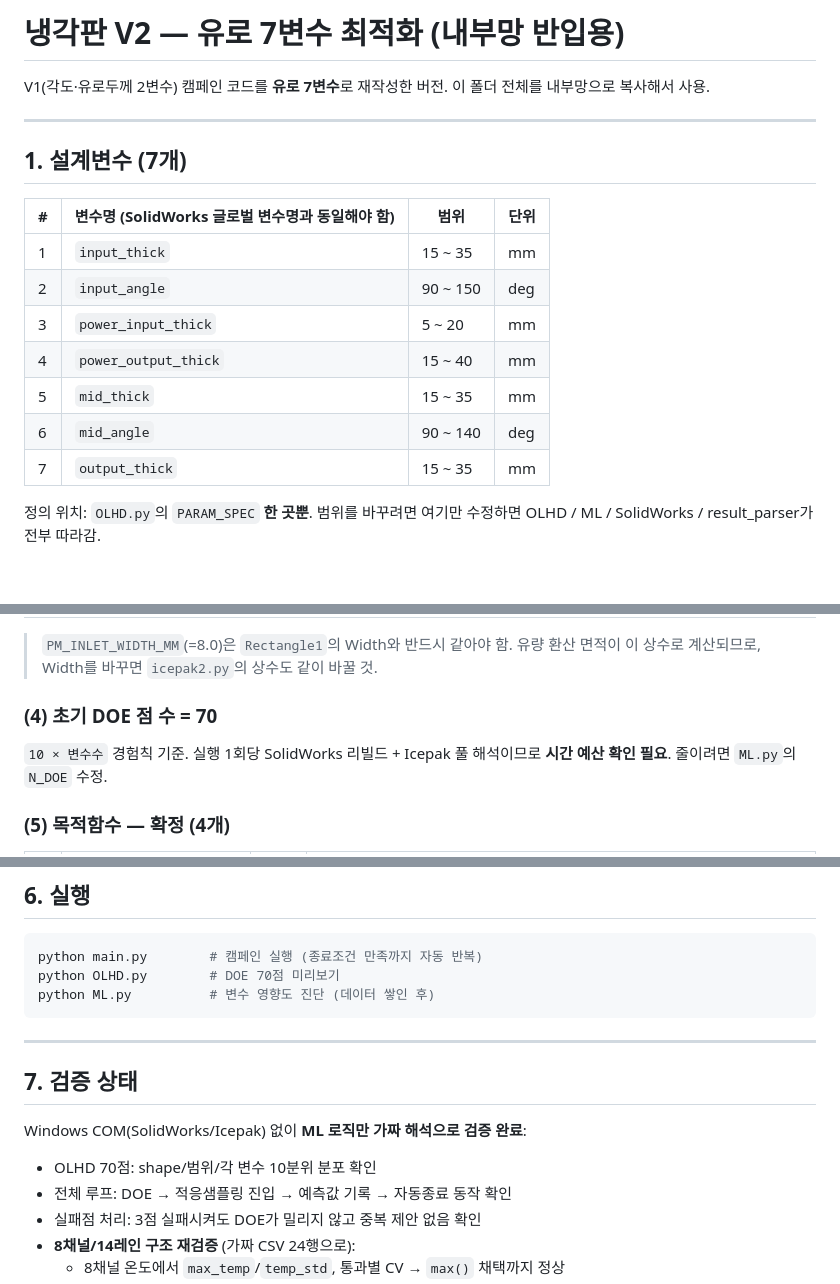
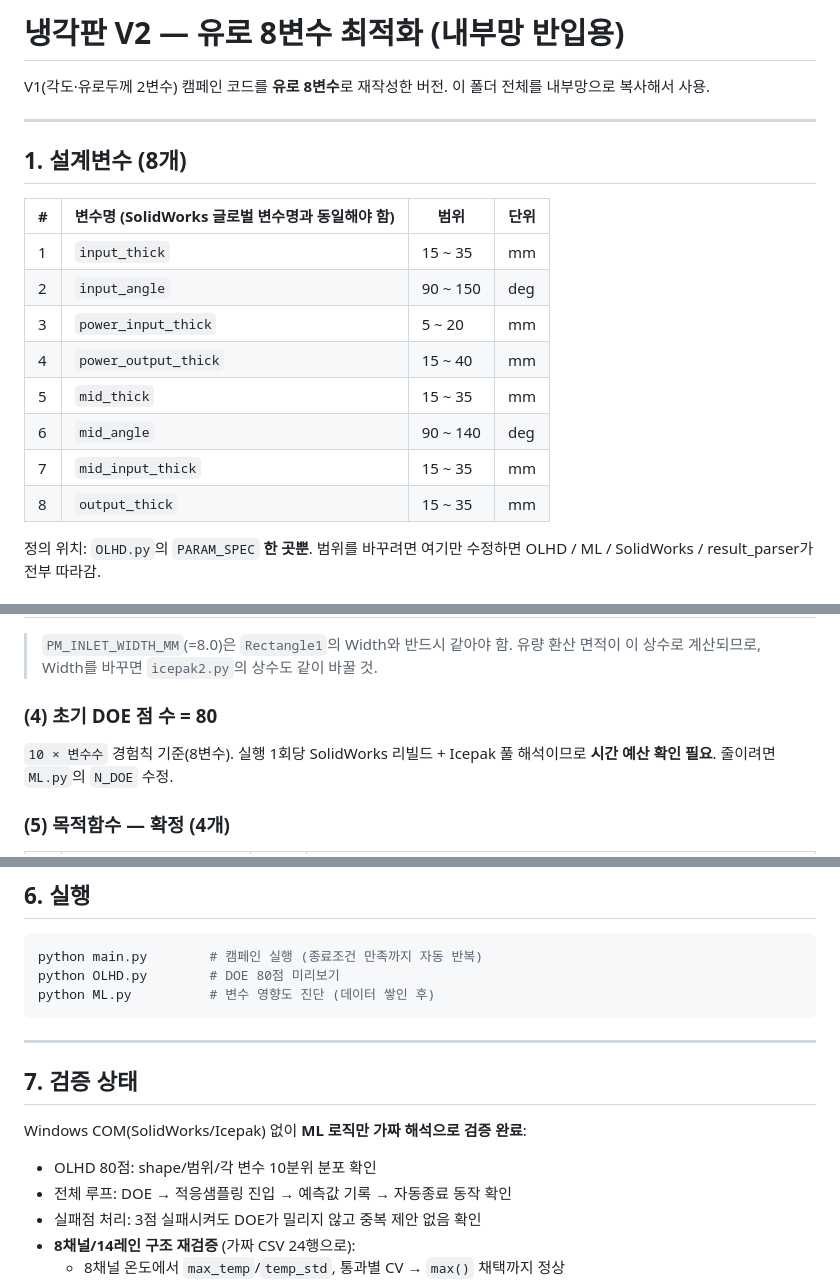
Before and after one commit to yjs9716/dddd, a Markdown page: README.md, 3 parts joined by grey strips. GitHub-like rendering.

````diff
--- a/README.md
+++ b/README.md
@@ -1,11 +1,11 @@
-# 냉각판 V2 — 유로 7변수 최적화 (내부망 반입용)
+# 냉각판 V2 — 유로 8변수 최적화 (내부망 반입용)
 
-V1(각도·유로두께 2변수) 캠페인 코드를 **유로 7변수**로 재작성한 버전.
+V1(각도·유로두께 2변수) 캠페인 코드를 **유로 8변수**로 재작성한 버전.
 이 폴더 전체를 내부망으로 복사해서 사용.
 
 ---
 
-## 1. 설계변수 (7개)
+## 1. 설계변수 (8개)
 
 | # | 변수명 (SolidWorks 글로벌 변수명과 동일해야 함) | 범위 | 단위 |
 |---|---|---|---|
@@ -15,7 +15,8 @@ V1(각도·유로두께 2변수) 캠페인 코드를 **유로 7변수**로 재
 | 4 | `power_output_thick` | 15 ~ 40 | mm |
 | 5 | `mid_thick` | 15 ~ 35 | mm |
 | 6 | `mid_angle` | 90 ~ 140 | deg |
-| 7 | `output_thick` | 15 ~ 35 | mm |
+| 7 | `mid_input_thick` | 15 ~ 35 | mm |
+| 8 | `output_thick` | 15 ~ 35 | mm |
 
 정의 위치: `OLHD.py`의 `PARAM_SPEC` **한 곳뿐**. 범위를 바꾸려면 여기만 수정하면
 OLHD / ML / SolidWorks / result_parser가 전부 따라감.
@@ -207,8 +209,8 @@ V1은 한글(`각도`, `유로두께`)이었는데 V2는 영문명으로 작성
 > `PM_INLET_WIDTH_MM`(=8.0)은 `Rectangle1`의 Width와 반드시 같아야 함.
 > 유량 환산 면적이 이 상수로 계산되므로, Width를 바꾸면 `icepak2.py`의 상수도 같이 바꿀 것.
 
-### (4) 초기 DOE 점 수 = 70
-`10 × 변수수` 경험칙 기준. 실행 1회당 SolidWorks 리빌드 + Icepak 풀 해석이므로
+### (4) 초기 DOE 점 수 = 80
+`10 × 변수수` 경험칙 기준(8변수). 실행 1회당 SolidWorks 리빌드 + Icepak 풀 해석이므로
 **시간 예산 확인 필요**. 줄이려면 `ML.py`의 `N_DOE` 수정.
 
 ### (5) 목적함수 — 확정 (4개)
@@ -284,7 +296,7 @@ weight = SolidWorks Mass Properties 질량(알루미늄)
 
 ```bash
 python main.py        # 캠페인 실행 (종료조건 만족까지 자동 반복)
-python OLHD.py        # DOE 70점 미리보기
+python OLHD.py        # DOE 80점 미리보기
 python ML.py          # 변수 영향도 진단 (데이터 쌓인 후)
 ```
 
@@ -294,7 +306,7 @@ python ML.py          # 변수 영향도 진단 (데이터 쌓인 후)
 
 Windows COM(SolidWorks/Icepak) 없이 **ML 로직만 가짜 해석으로 검증 완료**:
 
-- OLHD 70점: shape/범위/각 변수 10분위 분포 확인
+- OLHD 80점: shape/범위/각 변수 10분위 분포 확인
 - 전체 루프: DOE → 적응샘플링 진입 → 예측값 기록 → 자동종료 동작 확인
 - 실패점 처리: 3점 실패시켜도 DOE가 밀리지 않고 중복 제안 없음 확인
 - **8채널/14레인 구조 재검증** (가짜 CSV 24행으로):
````
Also changed, not shown: other parts of README.md (+29 -18 lines).
